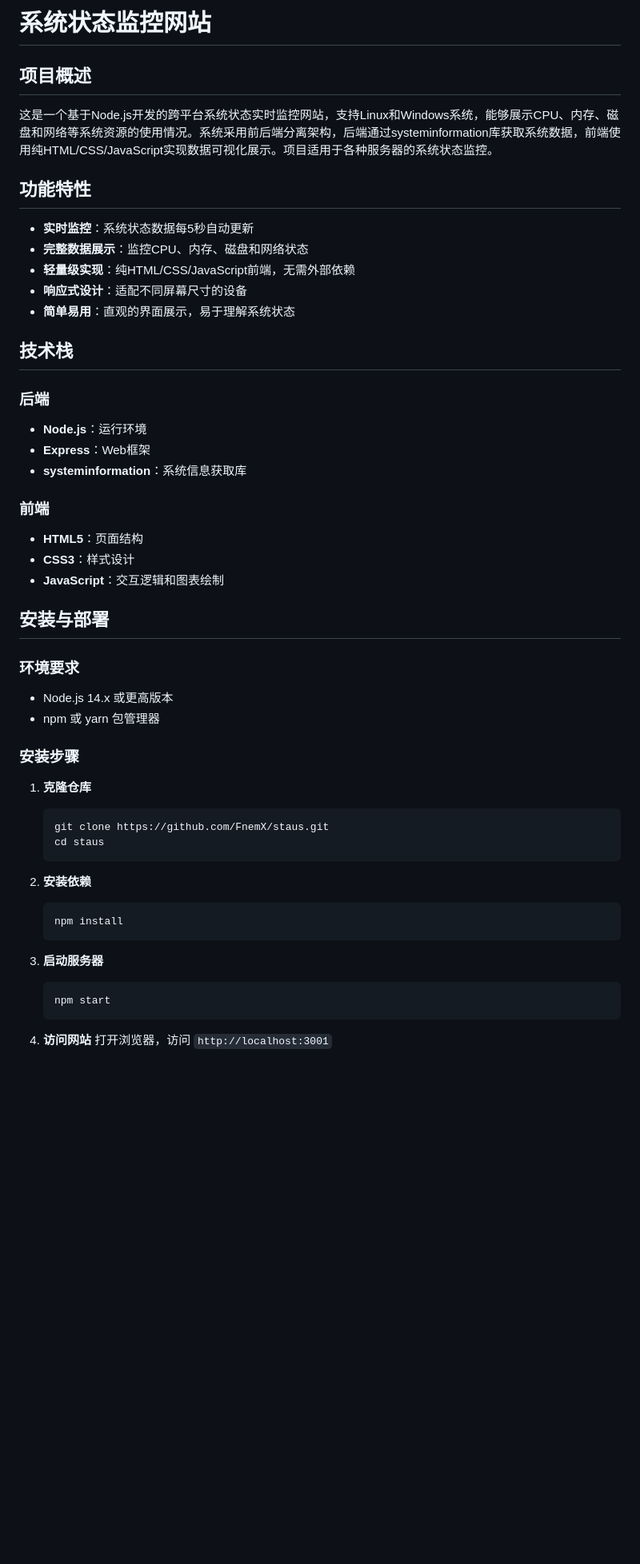
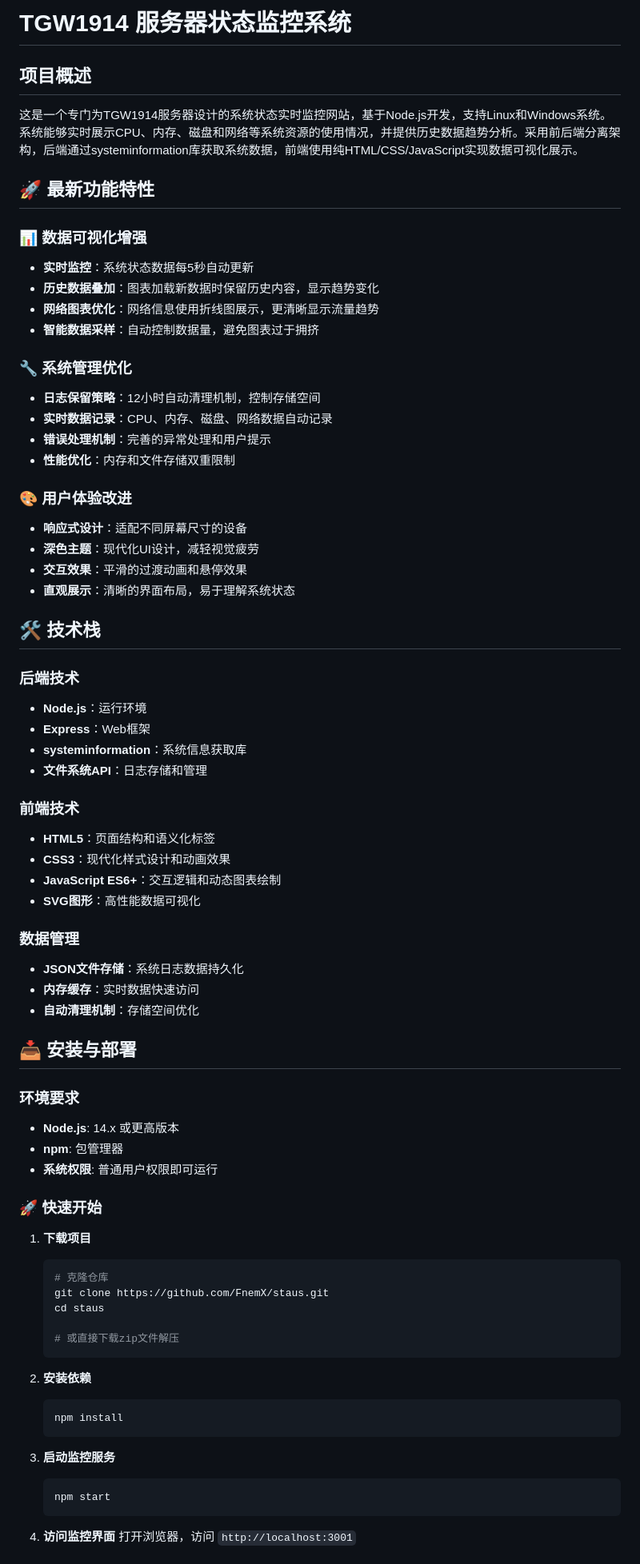
Before and after one commit to FnemX/staus, a Markdown page: README.md, the part around one of its changes. Shown at 80% size. Rendered like a GitHub page; blank space fills up the shorter version.

````diff
--- a/README.md
+++ b/README.md
@@ -1,40 +1,63 @@
-# 系统状态监控网站
+# TGW1914 服务器状态监控系统
 
 ## 项目概述
-这是一个基于Node.js开发的跨平台系统状态实时监控网站，支持Linux和Windows系统，能够展示CPU、内存、磁盘和网络等系统资源的使用情况。系统采用前后端分离架构，后端通过systeminformation库获取系统数据，前端使用纯HTML/CSS/JavaScript实现数据可视化展示。项目适用于各种服务器的系统状态监控。
+这是一个专门为TGW1914服务器设计的系统状态实时监控网站，基于Node.js开发，支持Linux和Windows系统。系统能够实时展示CPU、内存、磁盘和网络等系统资源的使用情况，并提供历史数据趋势分析。采用前后端分离架构，后端通过systeminformation库获取系统数据，前端使用纯HTML/CSS/JavaScript实现数据可视化展示。
 
-## 功能特性
+## 🚀 最新功能特性
 
+### 📊 数据可视化增强
 - **实时监控**：系统状态数据每5秒自动更新
-- **完整数据展示**：监控CPU、内存、磁盘和网络状态
-- **轻量级实现**：纯HTML/CSS/JavaScript前端，无需外部依赖
+- **历史数据叠加**：图表加载新数据时保留历史内容，显示趋势变化
+- **网络图表优化**：网络信息使用折线图展示，更清晰显示流量趋势
+- **智能数据采样**：自动控制数据量，避免图表过于拥挤
+
+### 🔧 系统管理优化
+- **日志保留策略**：12小时自动清理机制，控制存储空间
+- **实时数据记录**：CPU、内存、磁盘、网络数据自动记录
+- **错误处理机制**：完善的异常处理和用户提示
+- **性能优化**：内存和文件存储双重限制
+
+### 🎨 用户体验改进
 - **响应式设计**：适配不同屏幕尺寸的设备
-- **简单易用**：直观的界面展示，易于理解系统状态
+- **深色主题**：现代化UI设计，减轻视觉疲劳
+- **交互效果**：平滑的过渡动画和悬停效果
+- **直观展示**：清晰的界面布局，易于理解系统状态
 
-## 技术栈
+## 🛠️ 技术栈
 
-### 后端
+### 后端技术
 - **Node.js**：运行环境
 - **Express**：Web框架
 - **systeminformation**：系统信息获取库
+- **文件系统API**：日志存储和管理
 
-### 前端
-- **HTML5**：页面结构
-- **CSS3**：样式设计
-- **JavaScript**：交互逻辑和图表绘制
+### 前端技术
+- **HTML5**：页面结构和语义化标签
+- **CSS3**：现代化样式设计和动画效果
+- **JavaScript ES6+**：交互逻辑和动态图表绘制
+- **SVG图形**：高性能数据可视化
 
-## 安装与部署
+### 数据管理
+- **JSON文件存储**：系统日志数据持久化
+- **内存缓存**：实时数据快速访问
+- **自动清理机制**：存储空间优化
+
+## 📥 安装与部署
 
 ### 环境要求
-- Node.js 14.x 或更高版本
-- npm 或 yarn 包管理器
+- **Node.js**: 14.x 或更高版本
+- **npm**: 包管理器
+- **系统权限**: 普通用户权限即可运行
 
-### 安装步骤
+### 🚀 快速开始
 
-1. **克隆仓库**
+1. **下载项目**
    ```bash
+   # 克隆仓库
    git clone https://github.com/FnemX/staus.git
    cd staus
+
+   # 或直接下载zip文件解压
    ```
 
 2. **安装依赖**
@@ -42,10 +65,10 @@
    npm install
    ```
 
-3. **启动服务器**
+3. **启动监控服务**
    ```bash
    npm start
    ```
 
-4. **访问网站**
+4. **访问监控界面**
    打开浏览器，访问 `http://localhost:3001`
````
Also changed, not shown: other parts of README.md (+41 -5 lines).
